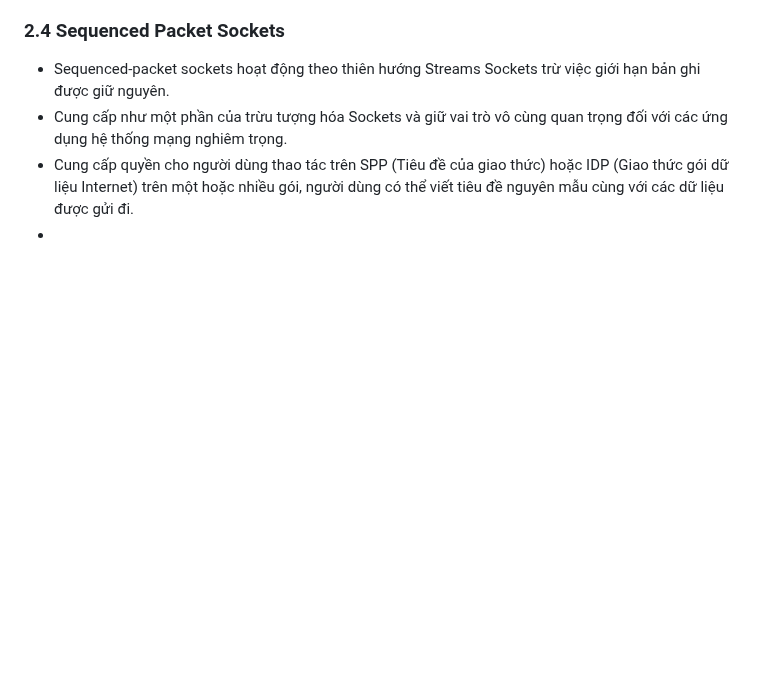
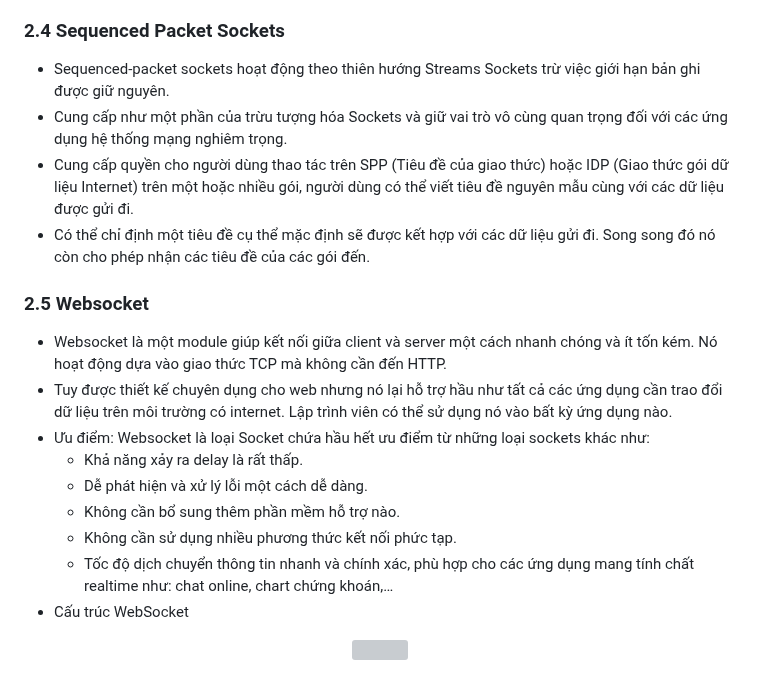
Before and after one commit to hynhdih/Training_OM, a Markdown page: Network/6.Socket_Proxy-Server.md, the part around the change. Drawn GitHub-style; blank space fills up the shorter version; grey boxes are pictures that could not be loaded.

```diff
--- a/Network/6.Socket_Proxy-Server.md
+++ b/Network/6.Socket_Proxy-Server.md
@@ -46,4 +46,18 @@
   - Sequenced-packet sockets hoạt động theo thiên hướng Streams Sockets trừ việc giới hạn bản ghi được giữ nguyên.
   - Cung cấp như một phần của trừu tượng hóa Sockets và giữ vai trò vô cùng quan trọng đối với các ứng dụng hệ thống mạng nghiêm trọng.
   - Cung cấp quyền cho người dùng thao tác trên SPP (Tiêu đề của giao thức) hoặc IDP (Giao thức gói dữ liệu Internet) trên một hoặc nhiều gói, người dùng có thể viết tiêu đề nguyên mẫu cùng với các dữ liệu được gửi đi.
-  -
+  - Có thể chỉ định một tiêu đề cụ thể mặc định sẽ được kết hợp với các dữ liệu gửi đi. Song song đó nó còn cho phép nhận các tiêu đề của các gói đến.
+
+### 2.5 Websocket
+  - Websocket là một module giúp kết nối giữa client và server một cách nhanh chóng và ít tốn kém. Nó hoạt động dựa vào giao thức TCP mà không cần đến HTTP.
+  - Tuy được thiết kế chuyên dụng cho web nhưng nó lại hỗ trợ hầu như tất cả các ứng dụng cần trao đổi dữ liệu trên môi trường có internet. Lập trình viên có thể sử dụng nó vào bất kỳ ứng dụng nào.
+  - Ưu điểm: Websocket là loại Socket chứa hầu hết ưu điểm từ những loại sockets khác như:
+    - Khả năng xảy ra delay là rất thấp.
+    - Dễ phát hiện và xử lý lỗi một cách dễ dàng.
+    - Không cần bổ sung thêm phần mềm hỗ trợ nào.
+    - Không cần sử dụng nhiều phương thức kết nối phức tạp.
+    - Tốc độ dịch chuyển thông tin nhanh và chính xác, phù hợp cho các ứng dụng mang tính chất realtime như: chat online, chart chứng khoán,…
+  - Cấu trúc WebSocket
+<p align="center">
+  <img src="https://github.com/hynhdih/Training_OM/assets/82271913/a75ebb99-122d-4beb-96fa-aa877af238c9">
+</p>
```
